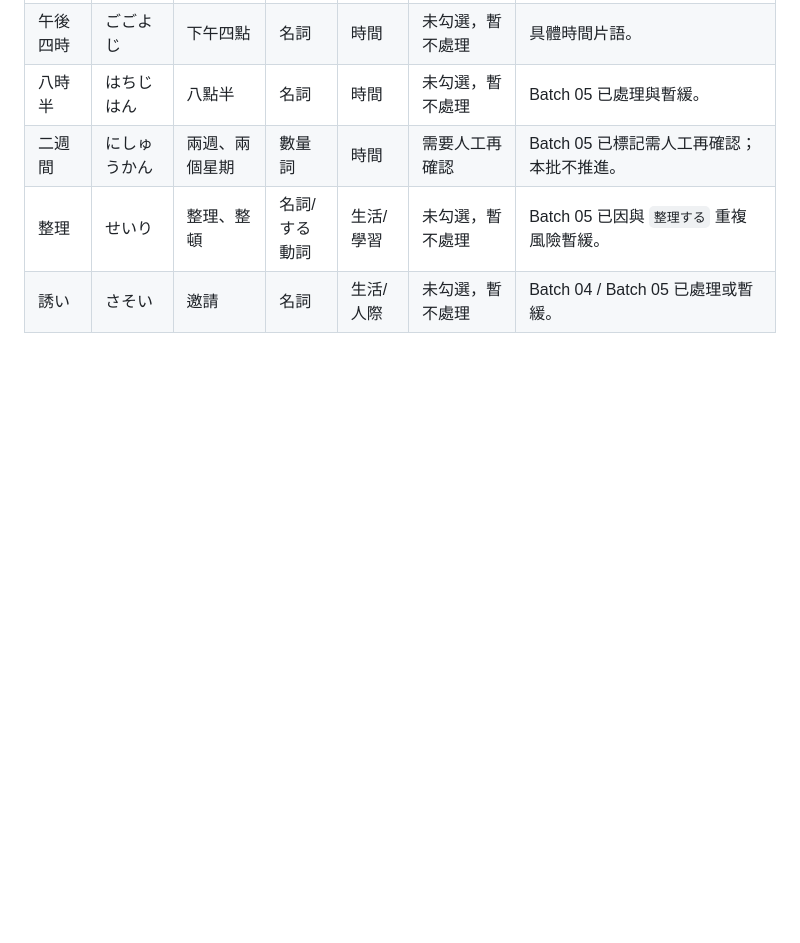
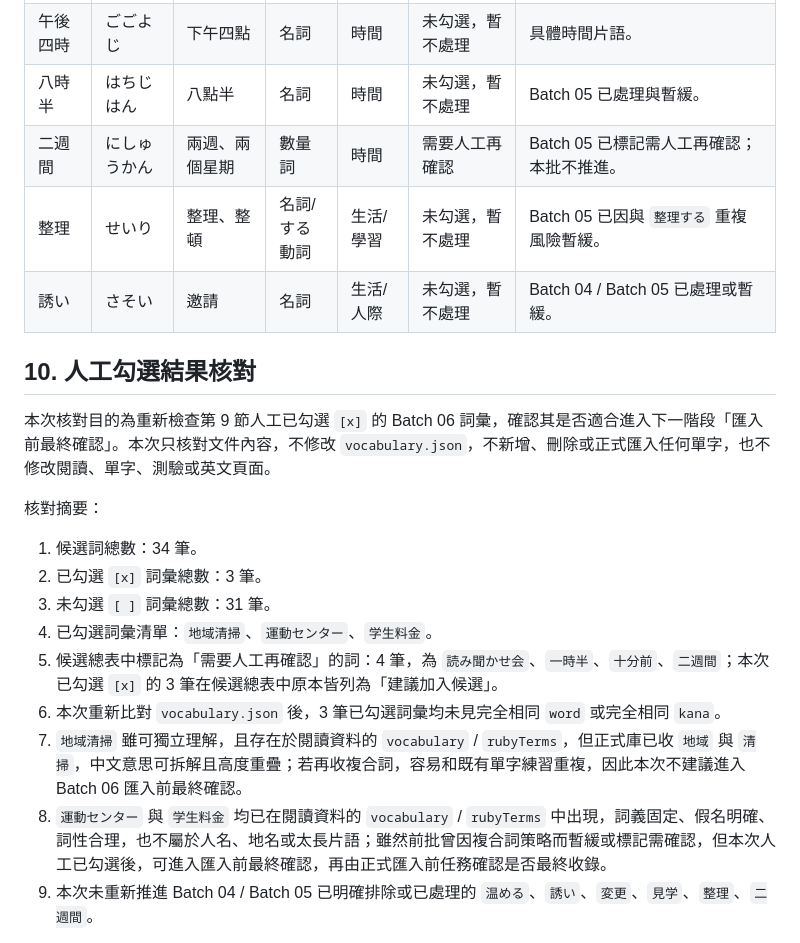
Before and after one commit to murphy2000tw/codex-practice, a Markdown page: docs/reading-vocabulary-import-batch-06.md, the part around one of its changes. Rendered like a GitHub page; blank space fills up the shorter version.

Commit message:
docs: add batch 06 checked vocabulary review

```diff
--- a/docs/reading-vocabulary-import-batch-06.md
+++ b/docs/reading-vocabulary-import-batch-06.md
@@ -199,3 +199,20 @@
 | 二週間 | にしゅうかん | 兩週、兩個星期 | 數量詞 | 時間 | 需要人工再確認 | Batch 05 已標記需人工再確認；本批不推進。 |
 | 整理 | せいり | 整理、整頓 | 名詞/する動詞 | 生活/學習 | 未勾選，暫不處理 | Batch 05 已因與 `整理する` 重複風險暫緩。 |
 | 誘い | さそい | 邀請 | 名詞 | 生活/人際 | 未勾選，暫不處理 | Batch 04 / Batch 05 已處理或暫緩。 |
+
+## 10. 人工勾選結果核對
+
+本次核對目的為重新檢查第 9 節人工已勾選 `[x]` 的 Batch 06 詞彙，確認其是否適合進入下一階段「匯入前最終確認」。本次只核對文件內容，不修改 `vocabulary.json`，不新增、刪除或正式匯入任何單字，也不修改閱讀、單字、測驗或英文頁面。
+
+核對摘要：
+
+1. 候選詞總數：34 筆。
+2. 已勾選 `[x]` 詞彙總數：3 筆。
+3. 未勾選 `[ ]` 詞彙總數：31 筆。
+4. 已勾選詞彙清單：`地域清掃`、`運動センター`、`学生料金`。
+5. 候選總表中標記為「需要人工再確認」的詞：4 筆，為 `読み聞かせ会`、`一時半`、`十分前`、`二週間`；本次已勾選 `[x]` 的 3 筆在候選總表中原本皆列為「建議加入候選」。
+6. 本次重新比對 `vocabulary.json` 後，3 筆已勾選詞彙均未見完全相同 `word` 或完全相同 `kana`。
+7. `地域清掃` 雖可獨立理解，且存在於閱讀資料的 `vocabulary` / `rubyTerms`，但正式庫已收 `地域` 與 `清掃`，中文意思可拆解且高度重疊；若再收複合詞，容易和既有單字練習重複，因此本次不建議進入 Batch 06 匯入前最終確認。
+8. `運動センター` 與 `学生料金` 均已在閱讀資料的 `vocabulary` / `rubyTerms` 中出現，詞義固定、假名明確、詞性合理，也不屬於人名、地名或太長片語；雖然前批曾因複合詞策略而暫緩或標記需確認，但本次人工已勾選後，可進入匯入前最終確認，再由正式匯入前任務確認是否最終收錄。
+9. 本次未重新推進 Batch 04 / Batch 05 已明確排除或已處理的 `温める`、`誘い`、`変更`、`見学`、`整理`、`二週間`。
+
```
Also changed, not shown: other parts of docs/reading-vocabulary-import-batch-06.md (+19 -0 lines).
